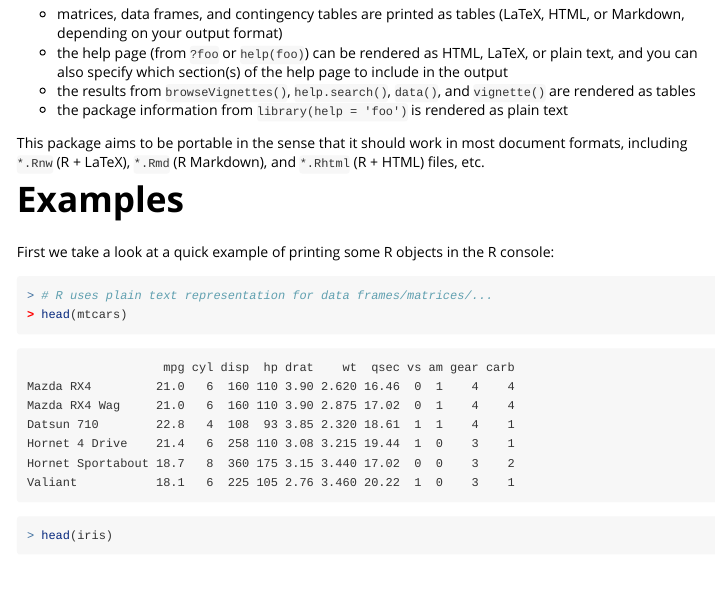
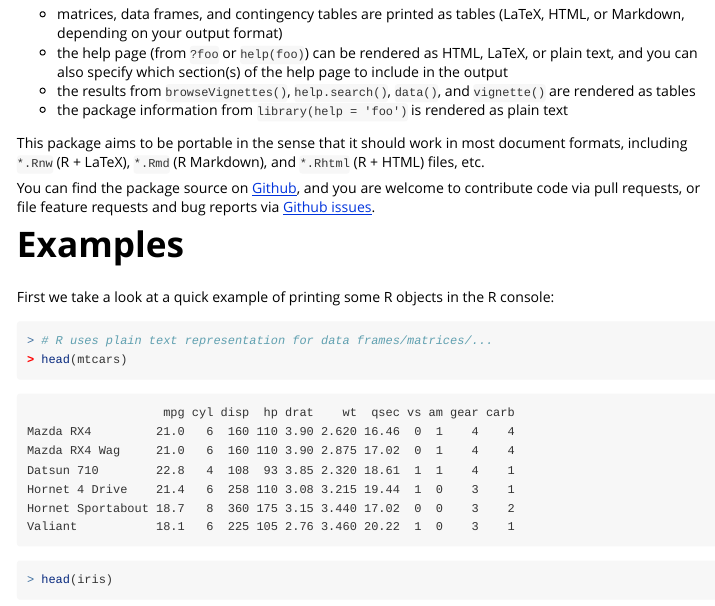
Before and after one commit to yihui/printr, an R Markdown document (vignettes/printr.Rmd): the page in a window 1100 px wide, from 340 px down. Rendered offline with R 4.5, knitr and Pandoc, with nearby package versions.

Commit message:
mention the github source repo in vignette

```diff
--- a/vignettes/printr.Rmd
+++ b/vignettes/printr.Rmd
@@ -36,6 +36,11 @@ For example:
 This package aims to be portable in the sense that it should work in most
 document formats, including `*.Rnw` (R + LaTeX), `*.Rmd` (R Markdown), and
 `*.Rhtml` (R + HTML) files, etc.
+
+You can find the package source on [Github](https://github.com/yihui/printr),
+and you are welcome to contribute code via pull requests, or file feature
+requests and bug reports via [Github
+issues](https://github.com/yihui/printr/issues).
 
 # Examples
 
```
